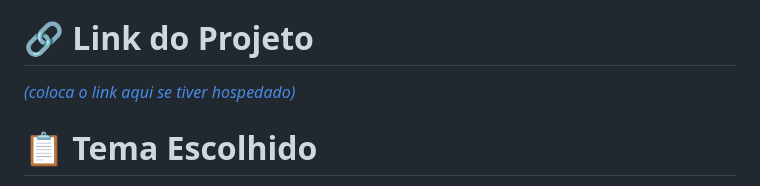
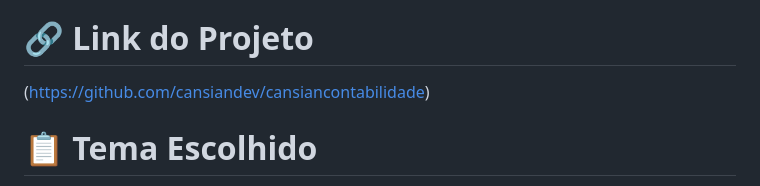
Before and after one commit to cansiandev/cansiancontabilidade, a Markdown page: README.md, the part around the change. Rendered like a GitHub page.

```diff
--- a/README.md
+++ b/README.md
@@ -3,7 +3,7 @@
 Esse site foi desenvolvido para a AP2 de Desenvolvimento Front-End. A ideia era colocar em prática tudo que vimos sobre layout responsivo, HTML semântico e principalmente os componentes do Bootstrap.
 
 # 🔗 Link do Projeto
-[*(coloca o link aqui se tiver hospedado)*](https://github.com/cansiandev/cansiancontabilidade)
+(https://github.com/cansiandev/cansiancontabilidade)
 
 # 📋 Tema Escolhido
 Escolhi fazer um site para a **Cansian Contabilidade**, que é onde trabalho. Queria algo com cara de empresa séria, mas sem ser complicado de navegar. O foco é mostrar os serviços que a gente oferece e deixar o cliente agendar uma consulta de forma simples.
```
